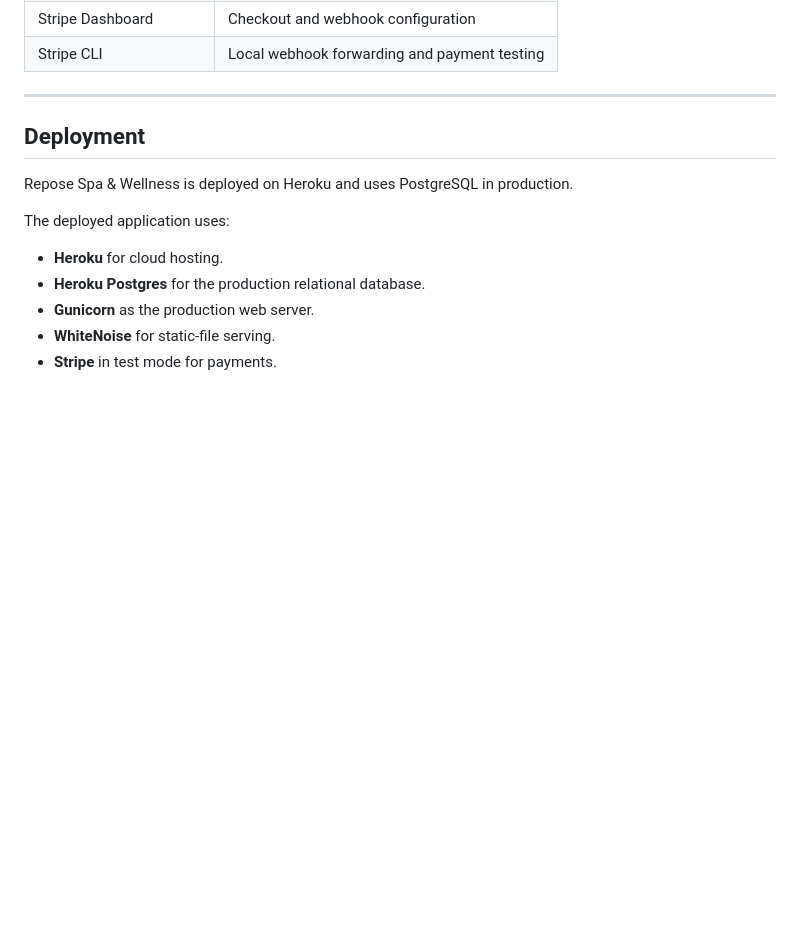
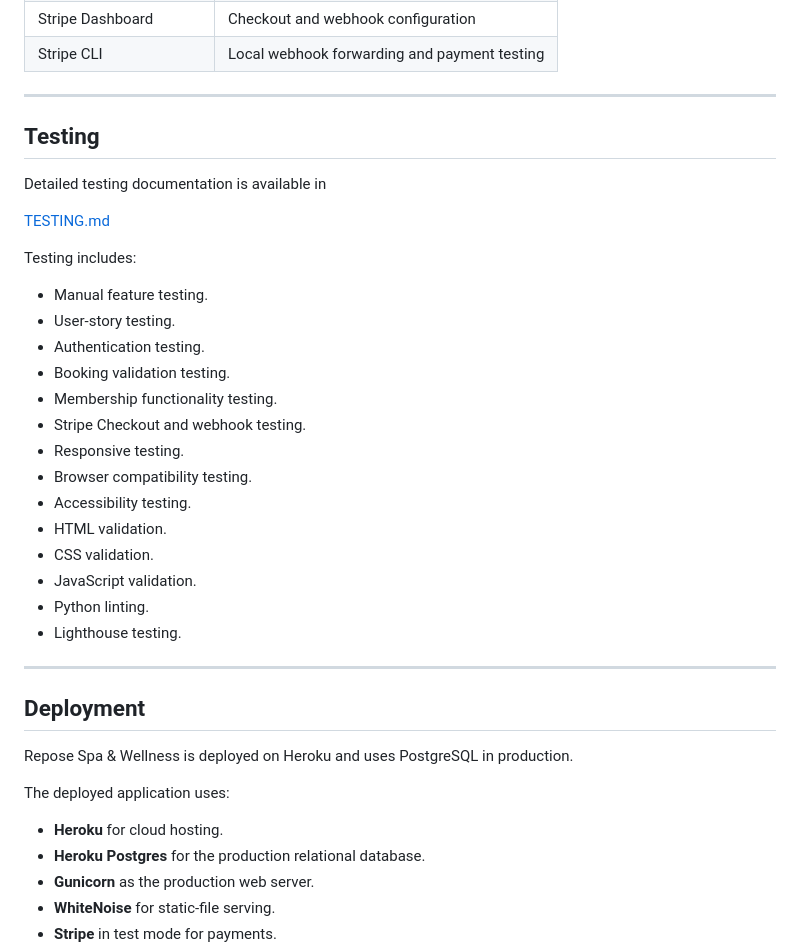
Before and after one commit to Fannyhenriques/milestone-project-4, a Markdown page: README.md, the part around the change. Rendered like a GitHub page; blank space fills up the shorter version.

Commit message:
Document testing approach and link to TESTING.md

```diff
--- a/README.md
+++ b/README.md
@@ -799,6 +799,30 @@ The `Membership` model represents an annual Repose membership and is linked one-
 
 ---
 
+## Testing
+
+Detailed testing documentation is available in
+
+[TESTING.md](TESTING.md)
+
+Testing includes:
+
+- Manual feature testing.
+- User-story testing.
+- Authentication testing.
+- Booking validation testing.
+- Membership functionality testing.
+- Stripe Checkout and webhook testing.
+- Responsive testing.
+- Browser compatibility testing.
+- Accessibility testing.
+- HTML validation.
+- CSS validation.
+- JavaScript validation.
+- Python linting.
+- Lighthouse testing.
+
+---
 
 ## Deployment
 
```
